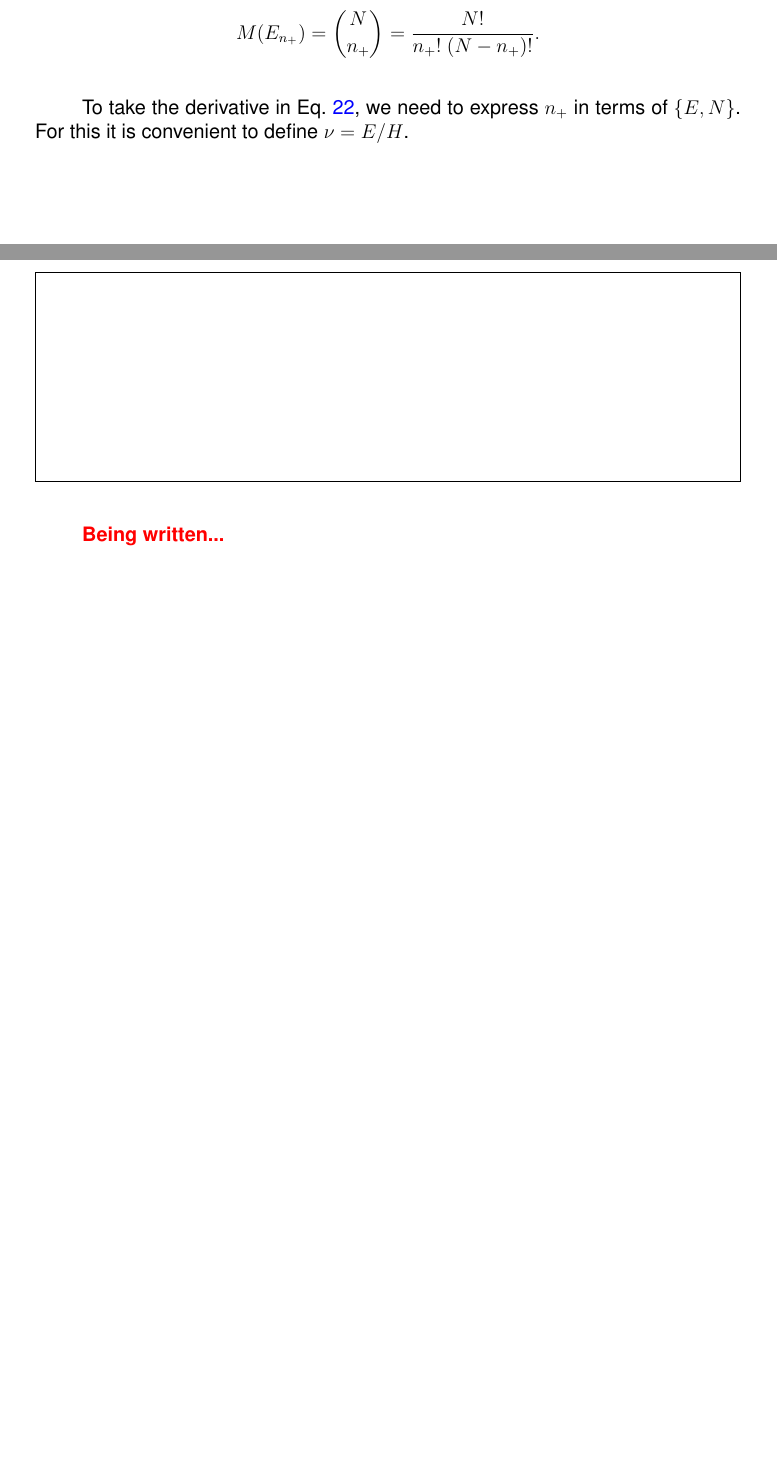
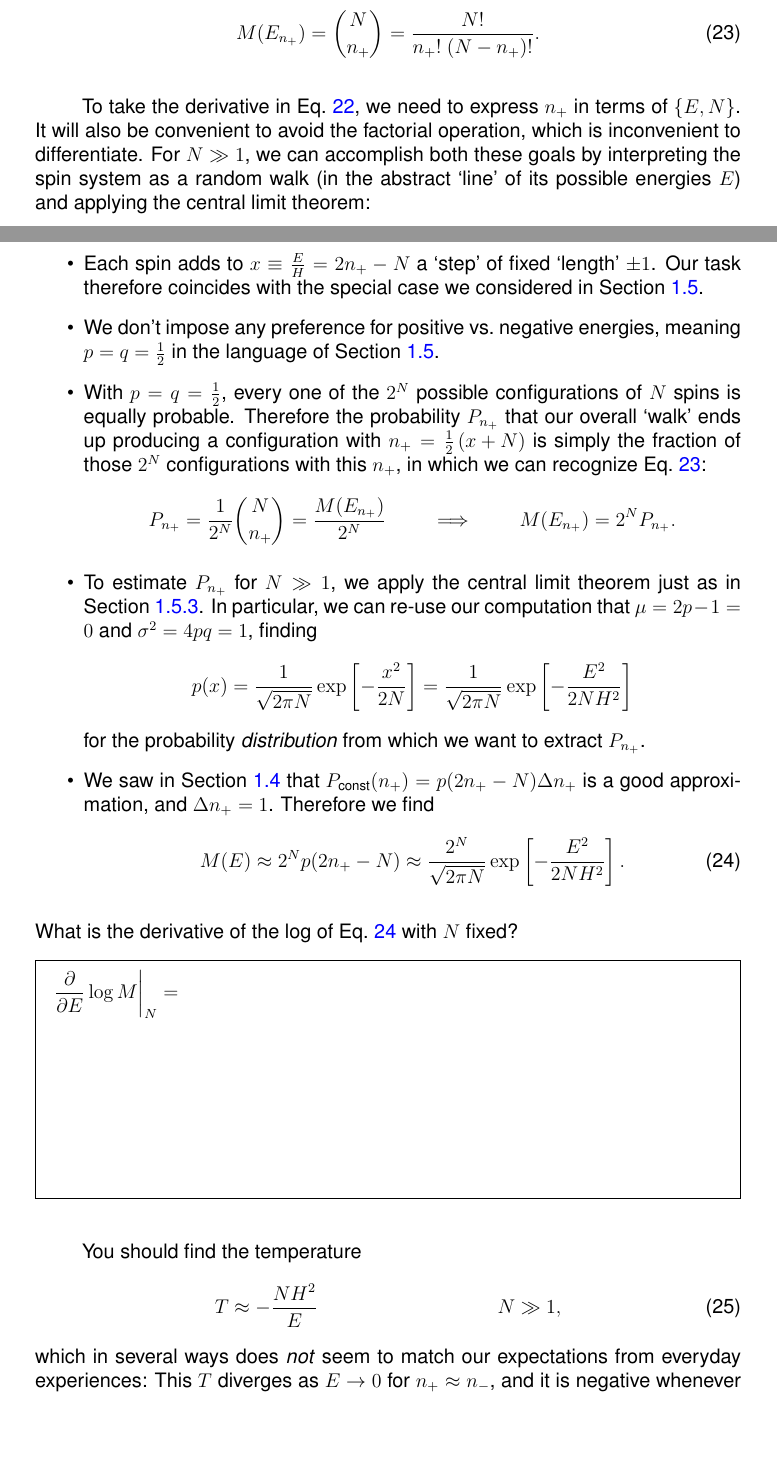
Before and after one commit to daschaich/MATH327_2021, a LaTeX document (lecture_notes/lecture.tex, which reads lecture_notes/week02.tex): two parts of pages 37 and 38 of 58, joined at a grey line, cut so that both start at the same text. Compiled offline with pdfLaTeX.

Commit message:
Done with Section 2.3

```diff
--- a/lecture_notes/week02.tex
+++ b/lecture_notes/week02.tex
@@ -288,14 +289,44 @@ What are $E_0$ and $E_1$ in terms of $\left\{N, H\right\}$, and how many distinc
   \ \\[100 pt]
 \end{mdframed}
 Your results should generalize to
-\begin{equation*}
+\begin{equation}
+  \label{eq:spin_states}
   M(E_{n_+}) = \binom{N}{n_+} = \frac{N!}{n_+! \; (N - n_+)!}.
-\end{equation*}
+\end{equation}
 
 To take the derivative in \eq{eq:temperature}, we need to express $n_+$ in terms of $\left\{E, N\right\}$.
-For this it is convenient to define $\nu = E / H$.
+It will also be convenient to avoid the factorial operation, which is inconvenient to differentiate.
+For $N \gg 1$, we can accomplish both these goals by interpreting the spin system as a random walk (in the abstract `line' of its possible energies $E$) and applying the central limit theorem: \\[-24 pt]
+\begin{itemize}
+  \item Each spin adds to $x \equiv \frac{E}{H} = 2n_+ - N$ a `step' of fixed `length' $\pm 1$.
+        Our task therefore coincides with the special case we considered in \secref{sec:diffusion}.
+  \item We don't impose any preference for positive vs.\ negative energies, meaning $p = q = \frac{1}{2}$ in the language of \secref{sec:diffusion}.
+  \item With $p = q = \frac{1}{2}$, every one of the $2^N$ possible configurations of $N$ spins is equally probable.
+        Therefore the probability $P_{n_+}$ that our overall `walk' ends up producing a configuration with $n_+ = \frac{1}{2}\left(x + N\right)$ is simply the fraction of those $2^N$ configurations with this $n_+$, in which we can recognize \eq{eq:spin_states}:
+        \begin{equation*}
+          P_{n_+} = \frac{1}{2^N} \binom{N}{n_+} = \frac{M(E_{n_+})}{2^N} \qquad \implies \qquad M(E_{n_+}) = 2^N P_{n_+}.
+        \end{equation*}
+  \item To estimate $P_{n_+}$ for $N \gg 1$, we apply the central limit theorem just as in \secref{sec:RW_CLT}.
+        In particular, we can re-use our computation that $\mu = 2p - 1 = 0$ and $\si^2 = 4pq = 1$, finding
+        \begin{equation*}
+          p(x) = \frac{1}{\sqrt{2\pi N}}\exp\left[-\frac{x^2}{2N}\right] = \frac{1}{\sqrt{2\pi N}}\exp\left[-\frac{E^2}{2NH^2}\right]
+        \end{equation*}
+        for the probability \textit{distribution} from which we want to extract $P_{n_+}$.
+  \item We saw in \secref{sec:CLT} that $P_{\text{const}}(n_+) = p(2n_+ - N) \De n_+$ is a good approximation, and $\De n_+ = 1$.
+        Therefore we find
+        \begin{equation}
+          \label{eq:CLT_states}
+          M(E) \approx 2^N p(2n_+ - N) \approx \frac{2^N}{\sqrt{2\pi N}}\exp\left[-\frac{E^2}{2NH^2}\right].
+        \end{equation}
+\end{itemize}
+What is the derivative of the log of \eq{eq:CLT_states} with $N$ fixed?
 \begin{mdframed}
-  \ \\[100 pt]
+  $\displaystyle \left.\pderiv{}{E} \log M\right|_N = $ \\[100 pt]
 \end{mdframed}
 
-\TODO{Being written...}
+You should find the temperature
+\begin{align}
+  T & \approx -\frac{NH^2}{E} &
+  N & \gg 1,
+\end{align}
+which in several ways does \textit{not} seem to match our expectations from everyday experiences: This $T$ diverges as $E \to 0$ for $n_+ \approx n_-$, and it is negative whenever $E > 0$ (corresponding to $n_+ > n_-$).\footnote{You can check that $T < 0$ whenever the number of micro-states decreases for larger internal energies, $\pderiv{M}{E} < 0$.  In so-called `natural' systems, larger energies `open up' more possible micro-states, producing $\pderiv{M}{E} > 0$ and a positive temperature.}
@@ -304,5 +340,4 @@ For this it is convenient to define $\nu = E / H$.
 
 
 % ------------------------------------------------------------------
-\newpage % TODO: Placeholder...
 \subsection{Heat exchange}
```
Also changed, not shown: lecture_notes/week02.tex (15 more changed lines).
